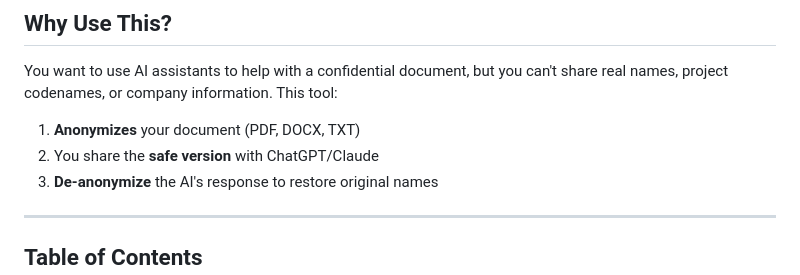
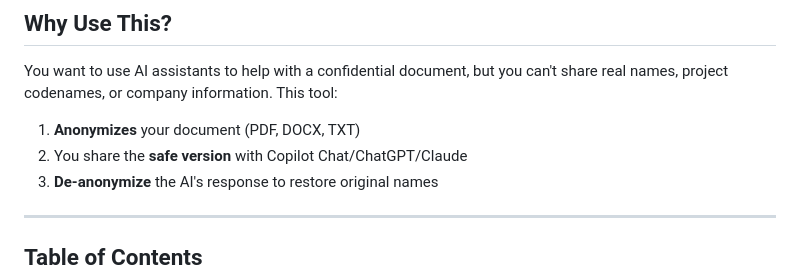
Before and after one commit to aalejandroaraujo/Pseudoanonymization, a Markdown page: README.md, the part around the change. Rendered like a GitHub page.

Commit message:
Update README to include Copilot Chat in sharing step

```diff
--- a/README.md
+++ b/README.md
@@ -13,7 +13,7 @@ Detects PII (names, emails, phones, etc.) and custom terms (project names, compa
 You want to use AI assistants to help with a confidential document, but you can't share real names, project codenames, or company information. This tool:
 
 1. **Anonymizes** your document (PDF, DOCX, TXT)
-2. You share the **safe version** with ChatGPT/Claude
+2. You share the **safe version** with Copilot Chat/ChatGPT/Claude
 3. **De-anonymize** the AI's response to restore original names
 
 ---
```
